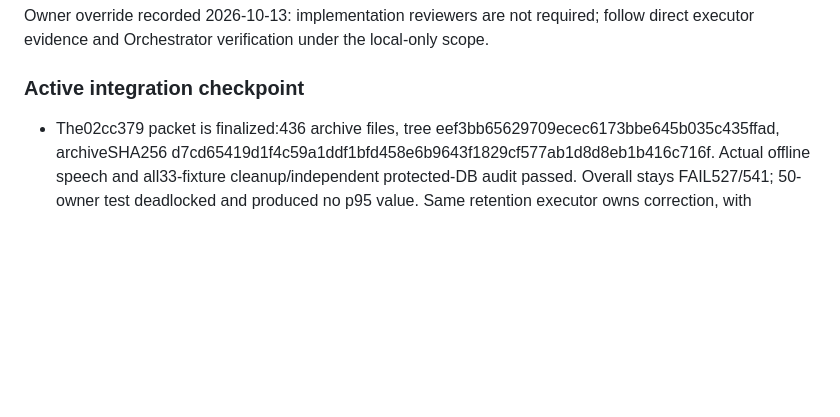
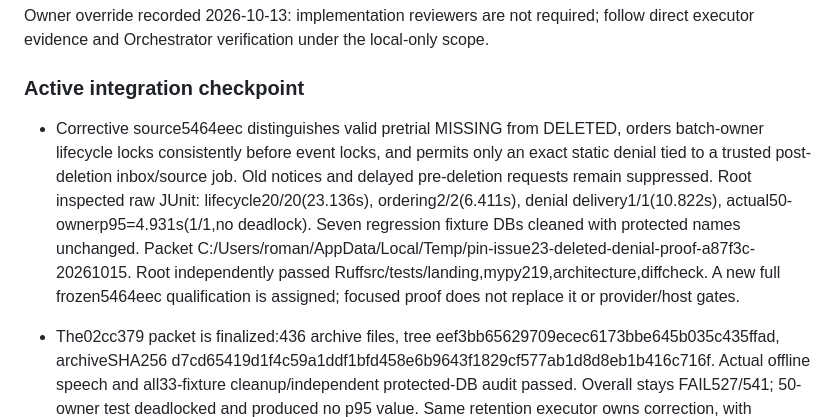
Before and after one commit to dystrophyless/pin, a Markdown page: _docs/HANDOFF.md, the part around the change. GitHub-like rendering; blank space fills up the shorter version.

Commit message:
docs: record lifecycle lock and denial regression proof

```diff
--- a/_docs/HANDOFF.md
+++ b/_docs/HANDOFF.md
@@ -108,6 +108,8 @@ Owner override recorded 2026-10-13: implementation reviewers are not required; f
 
 ### Active integration checkpoint
 
+- Corrective source5464eec distinguishes valid pretrial MISSING from DELETED, orders batch-owner lifecycle locks consistently before event locks, and permits only an exact static denial tied to a trusted post-deletion inbox/source job. Old notices and delayed pre-deletion requests remain suppressed. Root inspected raw JUnit: lifecycle20/20(23.136s), ordering2/2(6.411s), denial delivery1/1(10.822s), actual50-ownerp95=4.931s(1/1,no deadlock). Seven regression fixture DBs cleaned with protected names unchanged. Packet C:/Users/roman/AppData/Local/Temp/pin-issue23-deleted-denial-proof-a87f3c-20261015. Root independently passed Ruffsrc/tests/landing,mypy219,architecture,diffcheck. A new full frozen5464eec qualification is assigned; focused proof does not replace it or provider/host gates.
+
 - The02cc379 packet is finalized:436 archive files, tree eef3bb65629709ecec6173bbe645b035c435ffad, archiveSHA256 d7cd65419d1f4c59a1ddf1bfd458e6b9643f1829cf577ab1d8d8eb1b416c716f. Actual offline speech and all33-fixture cleanup/independent protected-DB audit passed. Overall stays FAIL527/541; 50-owner test deadlocked and produced no p95 value. Same retention executor owns correction, with MISSING explicitly distinguished from DELETED for legitimate pretrial onboarding.
 - Operations retention projection committed7905452 after native1/1 and actual CLI snapshot proof, with opaque ID caps and restore_status unavailable. Packet C:/Users/roman/AppData/Local/Temp/pin-issue22-retention-projection-a74c-20261015 includes exact fixture cleanup and protected DB checks. Whole22 remains blocked on broader gates.
 
```
